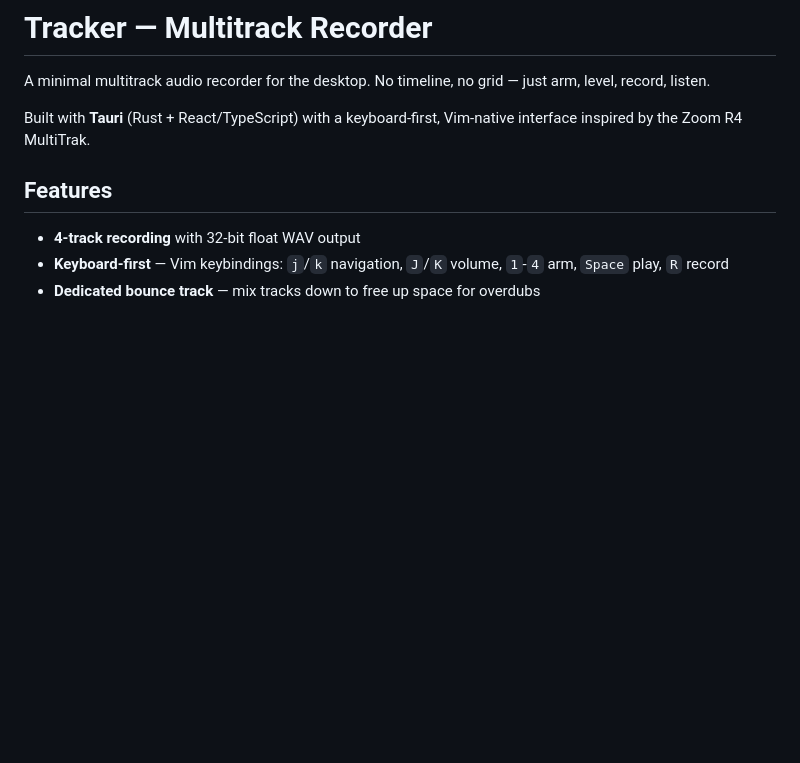
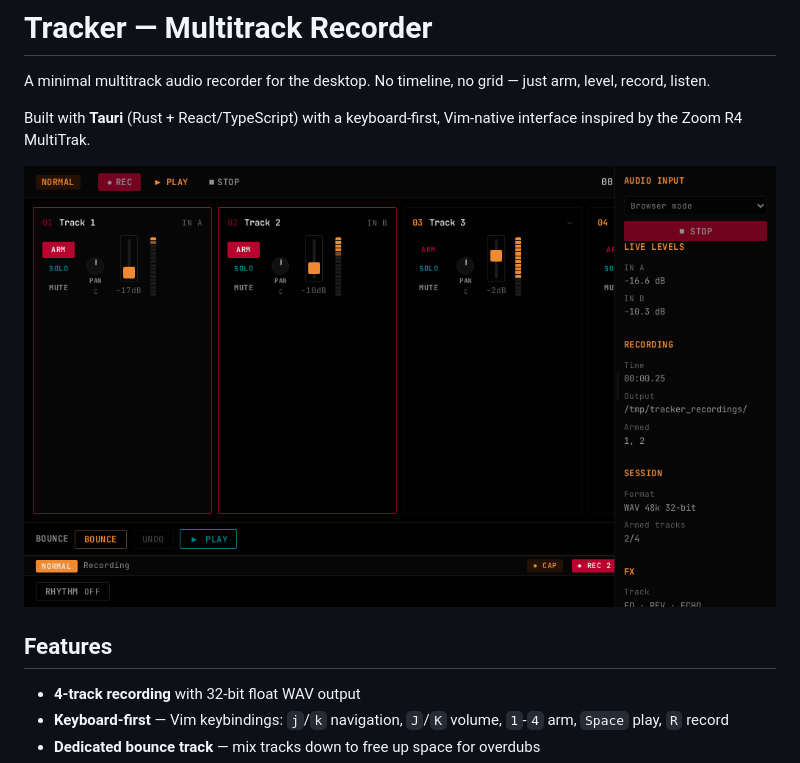
Before and after one commit to WilsonNet/tracker, a Markdown page: README.md, the part around the change. GitHub-like rendering; pictures changed too: docs/screenshot-app.png (added); blank space fills up the shorter version.

Commit message:
Add app screenshot to README

```diff
--- a/README.md
+++ b/README.md
@@ -3,6 +3,8 @@
 A minimal multitrack audio recorder for the desktop. No timeline, no grid — just arm, level, record, listen.
 
 Built with **Tauri** (Rust + React/TypeScript) with a keyboard-first, Vim-native interface inspired by the Zoom R4 MultiTrak.
+
+![Tracker screenshot](docs/screenshot-app.png)
 
 ## Features
 
```
